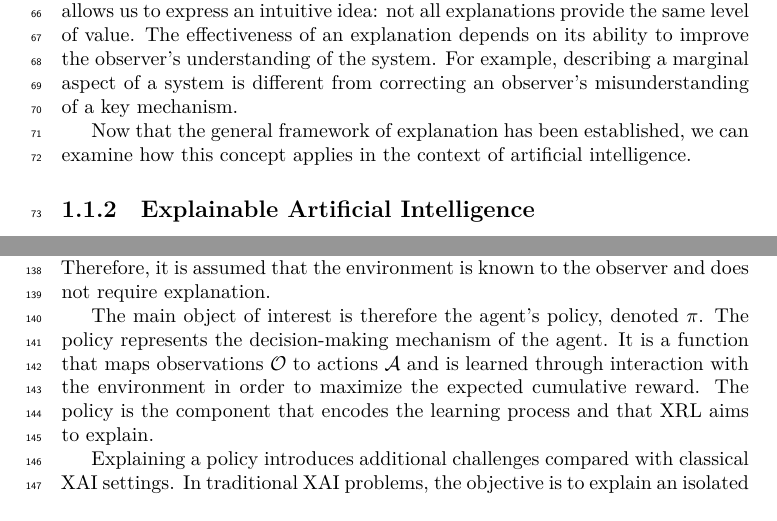
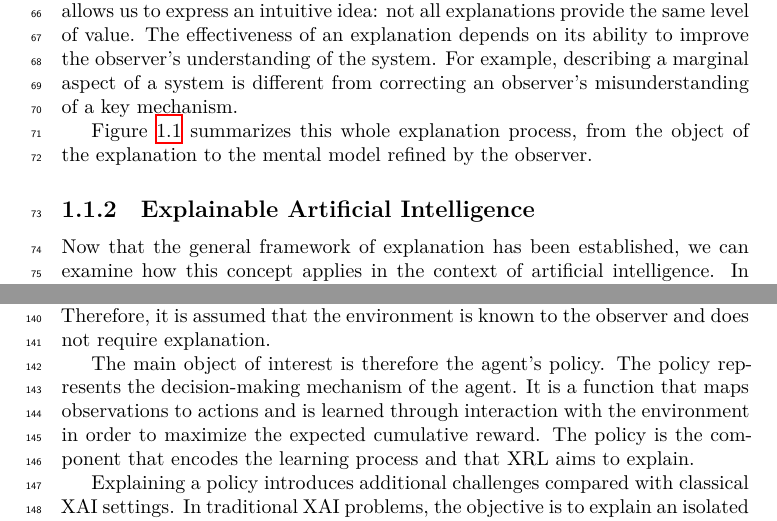
Before and after one commit to Maxalaar/Explainability_Reinforcement_Learning_Manuscript_Latex, a LaTeX book (manuscript.tex, which reads chapters/explainability_reinforcement_learning/classification_method.tex, chapters/explainability_reinforcement_learning/explanation.tex): two parts of pages 3 and 5 of 6, joined at a grey line, cut so that both start at the same text. Compiled offline with XeLaTeX.

Commit message:
MOD: minor

```diff
--- a/chapters/explainability_reinforcement_learning/classification_method.tex
+++ b/chapters/explainability_reinforcement_learning/classification_method.tex
@@ -14,9 +14,9 @@ The environment defines the dynamics in which the agent evolves, including the p
 Environments are simulations designed by humans, and their dynamics are explicitly defined.
 Therefore, it is assumed that the environment is known to the observer and does not require explanation.
 
-The main object of interest is therefore the agent's policy, denoted $\pi$.
+The main object of interest is therefore the agent's policy.
 The policy represents the decision-making mechanism of the agent.
-It is a function that maps observations $\mathcal{O}$ to actions $\mathcal{A}$ and is learned through interaction with the environment in order to maximize the expected cumulative reward.
+It is a function that maps observations to actions and is learned through interaction with the environment in order to maximize the expected cumulative reward.
 The policy is the component that encodes the learning process and that XRL aims to explain.
 
 Explaining a policy introduces additional challenges compared with classical XAI settings.
--- a/chapters/explainability_reinforcement_learning/explanation.tex
+++ b/chapters/explainability_reinforcement_learning/explanation.tex
@@ -53,10 +53,11 @@ This quantitative perspective allows us to express an intuitive idea: not all ex
 The effectiveness of an explanation depends on its ability to improve the observer's understanding of the system.
 For example, describing a marginal aspect of a system is different from correcting an observer's misunderstanding of a key mechanism.
 
-Now that the general framework of explanation has been established, we can examine how this concept applies in the context of artificial intelligence.
+Figure~\ref{fig:explanation_process_illustration} summarizes this whole explanation process, from the object of the explanation to the mental model refined by the observer.
 
 \subsection{Explainable Artificial Intelligence}
 
+Now that the general framework of explanation has been established, we can examine how this concept applies in the context of artificial intelligence.
 In the context of XAI, the object of explanation is an artificial intelligence system.
 More precisely, XAI emerged as a response to the success of deep learning models.
 These models achieve high performance through connectionist architectures based on deep neural networks.
```
Also changed, not shown: figures/explainability_reinforcement_learning/explanation_process_illustration.tex (+1 -1 lines), manuscript.pdf.
